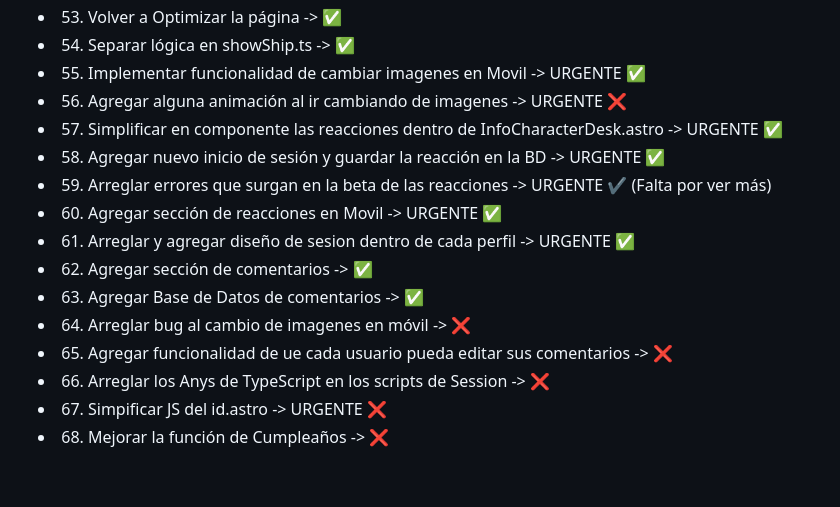
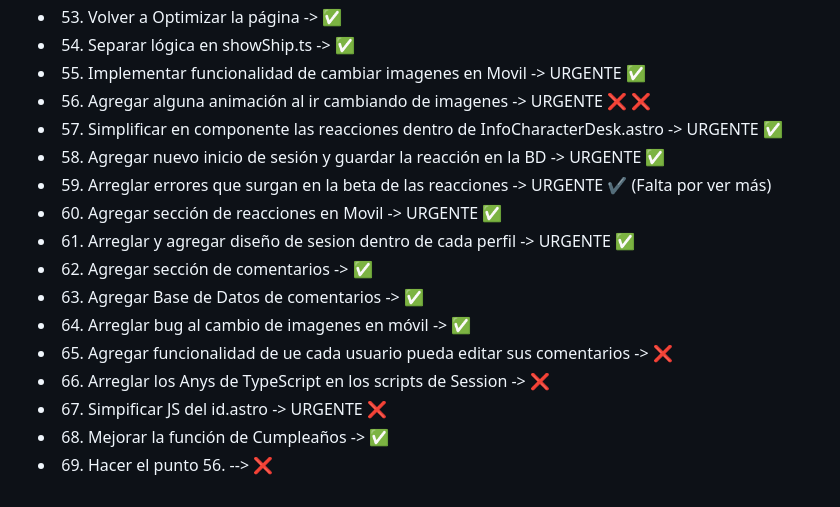
Before and after one commit to MartL7/Votaciones-fotos-random, a Markdown page: TODO.md, the part around the change. GitHub-like rendering.

```diff
--- a/TODO.md
+++ b/TODO.md
@@ -55,7 +55,7 @@
 -   53. Volver a Optimizar la página -> ✅
 -   54. Separar lógica en showShip.ts -> ✅
 -   55. Implementar funcionalidad de cambiar imagenes en Movil -> URGENTE ✅
--   56. Agregar alguna animación al ir cambiando de imagenes -> URGENTE ❌
+-   56. Agregar alguna animación al ir cambiando de imagenes -> URGENTE ❌ ❌
 -   57. Simplificar en componente las reacciones dentro de InfoCharacterDesk.astro -> URGENTE ✅
 -   58. Agregar nuevo inicio de sesión y guardar la reacción en la BD -> URGENTE ✅
 -   59. Arreglar errores que surgan en la beta de las reacciones -> URGENTE ✔️ (Falta por ver más)
@@ -63,8 +63,9 @@
 -   61. Arreglar y agregar diseño de sesion dentro de cada perfil -> URGENTE ✅
 -   62. Agregar sección de comentarios -> ✅
 -   63. Agregar Base de Datos de comentarios -> ✅
--   64. Arreglar bug al cambio de imagenes en móvil -> ❌
+-   64. Arreglar bug al cambio de imagenes en móvil -> ✅
 -   65. Agregar funcionalidad de ue cada usuario pueda editar sus comentarios -> ❌
 -   66. Arreglar los Anys de TypeScript en los scripts de Session -> ❌
 -   67. Simpificar JS del id.astro -> URGENTE ❌
--   68. Mejorar la función de Cumpleaños -> ❌
+-   68. Mejorar la función de Cumpleaños -> ✅
+-   69. Hacer el punto 56. --> ❌
```
